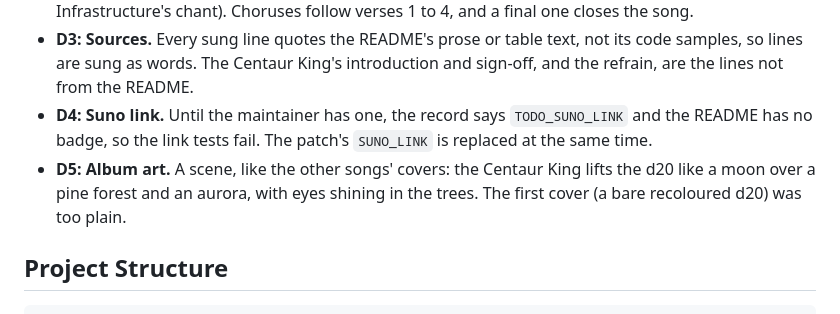
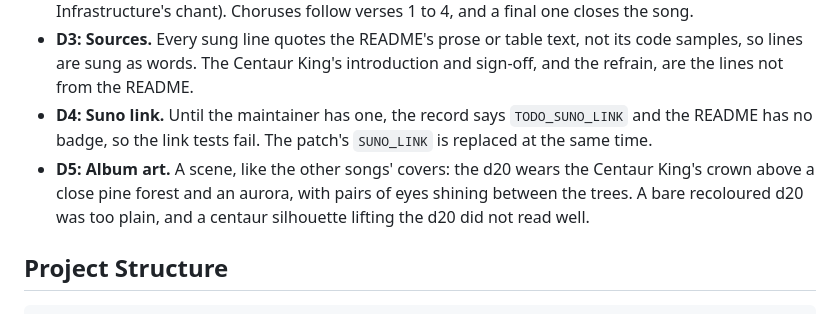
Before and after one commit to DnDGen/DnDGen.CreatureGen, a Markdown page: specs/002-creaturegen-theme-song/plan.md, the part around the change. GitHub-like rendering.

```diff
--- a/specs/002-creaturegen-theme-song/plan.md
+++ b/specs/002-creaturegen-theme-song/plan.md
@@ -41,7 +41,7 @@ also `docs/**/*.md` and `docs/**/*.png`, to its output.
   so lines are sung as words. The Centaur King's introduction and sign-off, and the refrain, are the lines not from the README.
 - **D4: Suno link.** Until the maintainer has one, the record says `TODO_SUNO_LINK` and the README
   has no badge, so the link tests fail. The patch's `SUNO_LINK` is replaced at the same time.
-- **D5: Album art.** A scene, like the other songs' covers: the Centaur King lifts the d20 like a moon over a pine forest and an aurora, with eyes shining in the trees. The first cover (a bare recoloured d20) was too plain.
+- **D5: Album art.** A scene, like the other songs' covers: the d20 wears the Centaur King's crown above a close pine forest and an aurora, with pairs of eyes shining between the trees. A bare recoloured d20 was too plain, and a centaur silhouette lifting the d20 did not read well.
 
 ## Project Structure
 
```
Also changed, not shown: docs/theme-song/README.md (+5 -5 lines), docs/theme-song/cover.png, 1 other file.
